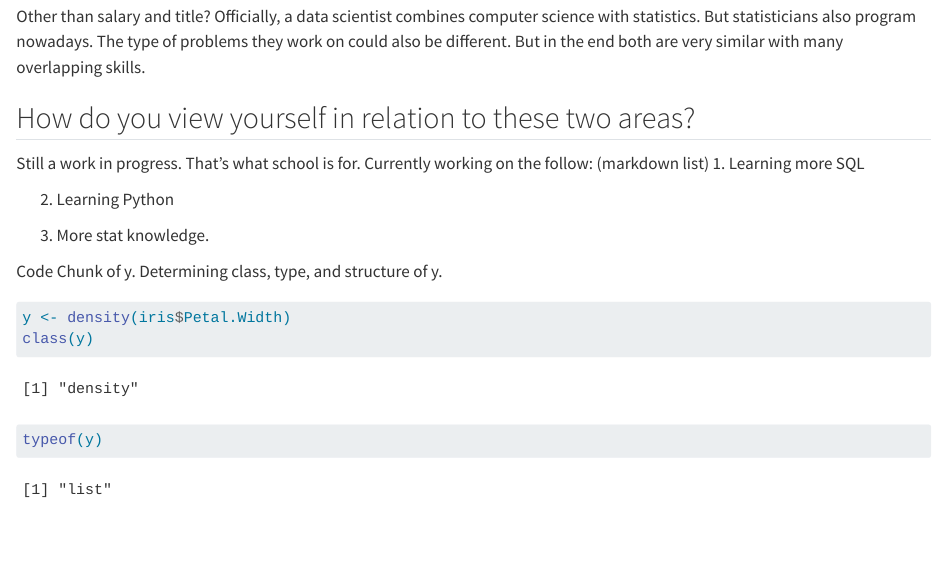
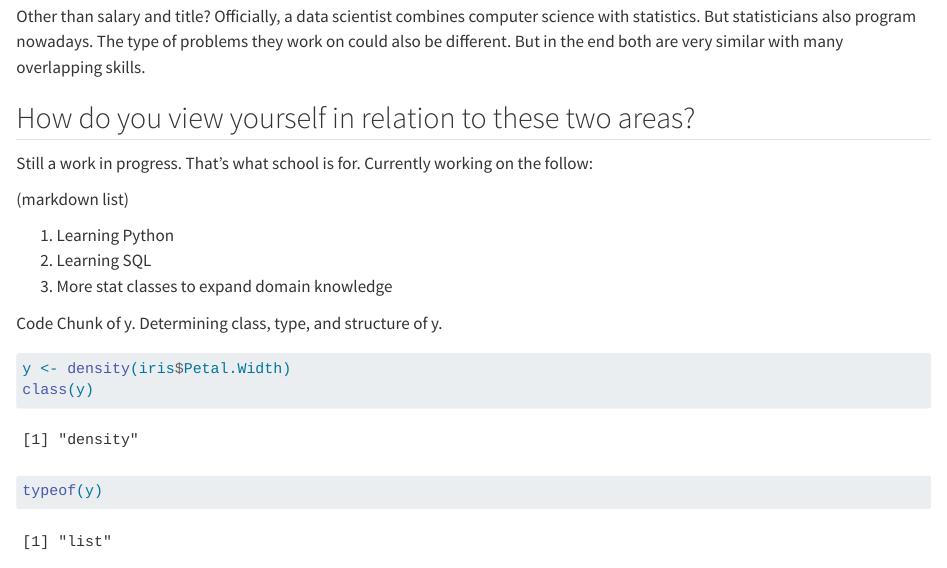
Before and after one commit to eks32/Homework1, a Quarto document (Homework1.qmd): the page in a window 1100 px wide, from 290 px down. Rendered offline with R 4.5, knitr and Pandoc in place of Quarto, with nearby package versions.

Commit message:
typos fixed

````diff
--- a/Homework1.qmd
+++ b/Homework1.qmd
@@ -16,16 +16,14 @@ Other than salary and title? Officially, a data scientist combines computer scie
 ## How do you view yourself in relation to these two areas?
 
 Still a work in progress. That's what school is for. Currently working on the follow:
+
 (markdown list)
-1.  Learning more SQL
 
-2.  Learning Python
+1.  Learning Python
+2.  Learning SQL
+3.  More stat classes to expand domain knowledge
 
-3.  More stat knowledge.
-
-
-
-Code Chunk of y.  Determining class, type, and structure of y.
+Code Chunk of y. Determining class, type, and structure of y.
 
 ```{r}
 y <- density(iris$Petal.Width)
````
Also changed, not shown: Homework1.qmd (1 more changed lines).
